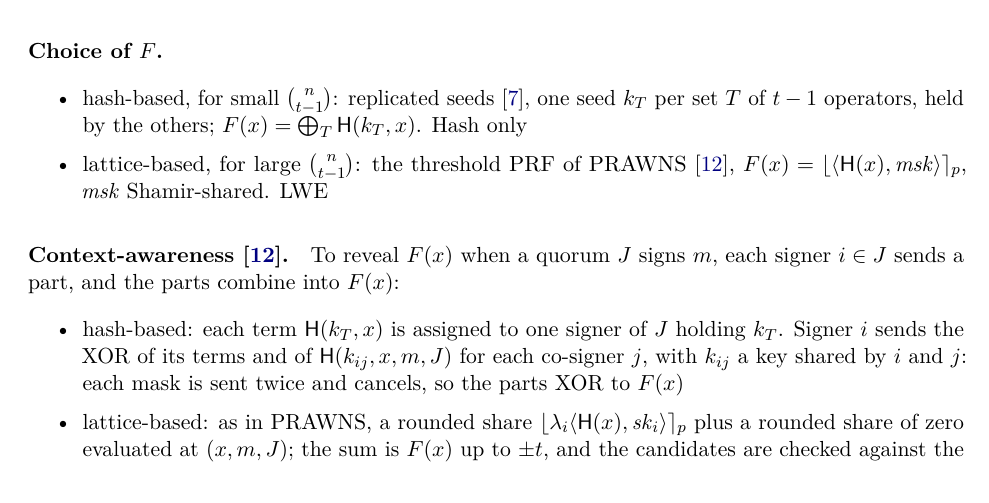
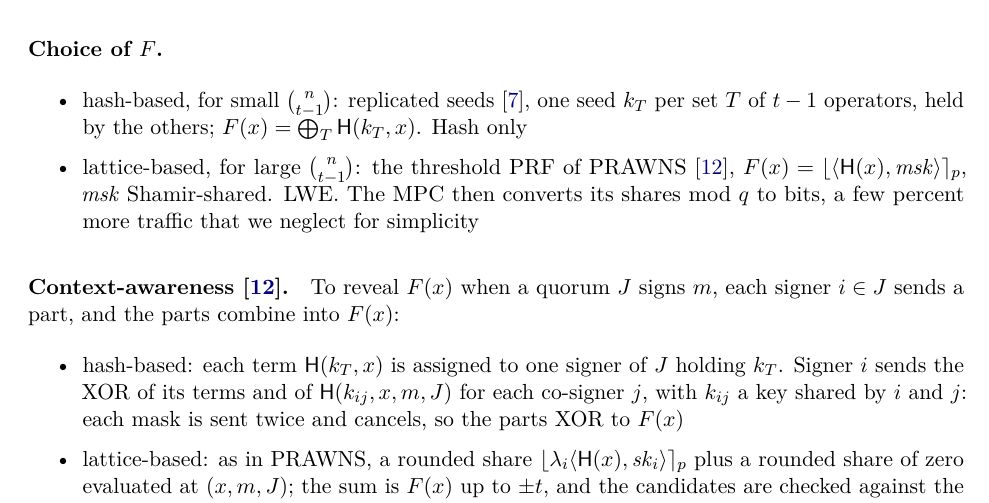
Before and after one commit to TomWambsgans/leanXMSS-leanSPHINCS-candidates, a LaTeX document (leanSPHINCS.tex): part of page 5 of 9 before the commit and part of page 5 of 10 after it, cut so that both start at the same text. Compiled offline with pdfLaTeX.

Commit message:
note: the lattice PRF's share conversion in the MPC, a few percent, neglected
Co-Authored-By: Claude Opus 5.5 <noreply@anthropic.com>

```diff
--- a/leanSPHINCS.tex
+++ b/leanSPHINCS.tex
@@ -255,7 +255,8 @@ knowing $s$ after the first, choosing the second message.
   \item hash-based, for small $\binom{n}{t-1}$: replicated seeds~\cite{CDI05}, one seed $k_T$ per set $T$ of $t-1$
         operators, held by the others; $F(x)=\bigoplus_T\hash(k_T,x)$. Hash only
   \item lattice-based, for large $\binom{n}{t-1}$: the threshold PRF of PRAWNS~\cite{PRAWNS},
-        $F(x)=\lfloor\langle\hash(x),\mathit{msk}\rangle\rceil_p$, $\mathit{msk}$ Shamir-shared. LWE
+        $F(x)=\lfloor\langle\hash(x),\mathit{msk}\rangle\rceil_p$, $\mathit{msk}$ Shamir-shared. LWE. The MPC then
+        converts its shares mod $q$ to bits, a few percent more traffic that we neglect for simplicity
 \end{itemize}
 \paragraph{Context-awareness~\cite{PRAWNS}.} To reveal $F(x)$ when a quorum $J$ signs $m$, each signer
 $i\in J$ sends a part, and the parts combine into $F(x)$:
```
